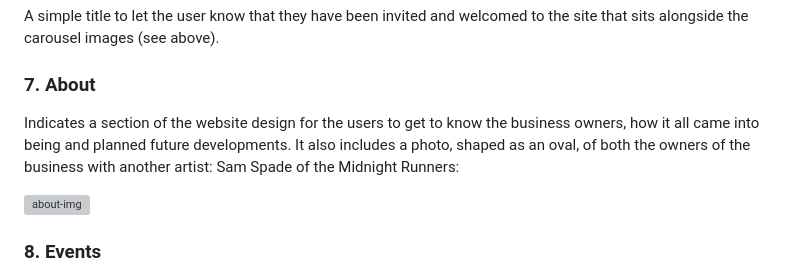
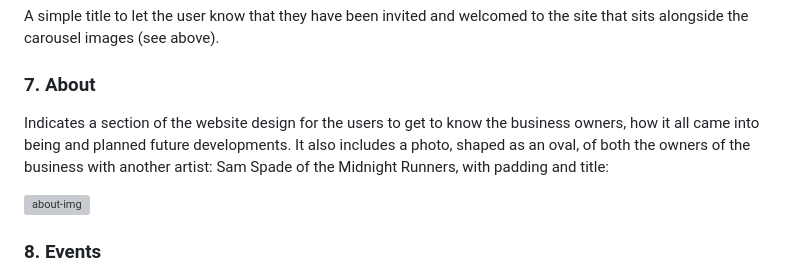
Before and after one commit to AxdeKlerk/Searchlight-Promotions-2, a Markdown page: README.md, the part around the change. Drawn GitHub-style; grey boxes are pictures that could not be loaded.

Commit message:
Update README.md
added text to about

```diff
--- a/README.md
+++ b/README.md
@@ -109,7 +109,7 @@ There was some deviation from the original wireframes as the project developed.
  A simple title to let the user know that they have been invited and welcomed to the site that sits alongside the carousel images (see above).
 
  ### 7.	About
- Indicates a section of the website design for the users to get to know the business owners, how it all came into being and planned future developments. It also includes a photo, shaped as an oval, of both the owners of the business with another artist: Sam Spade of the Midnight Runners:
+ Indicates a section of the website design for the users to get to know the business owners, how it all came into being and planned future developments. It also includes a photo, shaped as an oval, of both the owners of the business with another artist: Sam Spade of the Midnight Runners, with padding and title:
 
  ![about-img](https://github.com/user-attachments/assets/fc1aacab-11d6-4fe6-8b73-73bbbaa484d9)
 
```
